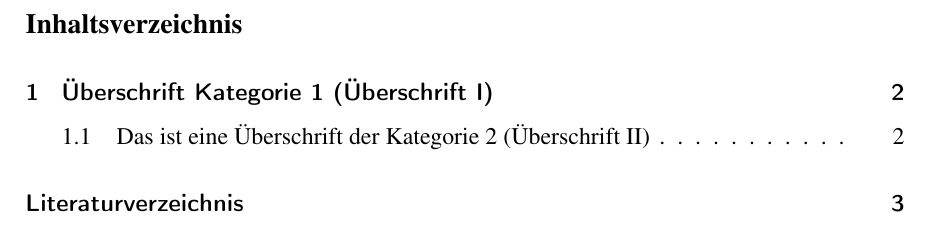
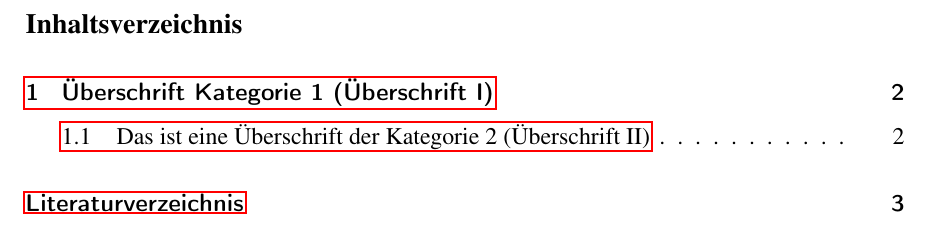
Before and after one commit to FrHorschig/latex-vorlage-philosophie-erfurt, a LaTeX document (beispiel.tex, which reads hausarbeit_philosophie.cls): part of page 2 of 4, cut so that both start at the same text. Compiled offline with pdfLaTeX.

```diff
--- a/beispiel.tex
+++ b/beispiel.tex
@@ -1,6 +1,6 @@
 \documentclass{hausarbeit_philosophie}
 % remove the following line to disable hyperlinks
-% \usepackage{hyperref}
+\usepackage{hyperref}
 \addbibresource{literatur.bib}
 
 \title{Titel der Hausarbeit}
--- a/hausarbeit_philosophie.cls
+++ b/hausarbeit_philosophie.cls
@@ -119,7 +119,7 @@
     {\setunit{\addcomma\space}\printfield{postnote}}}
 \DeclareCiteCommand{\vglparencite}[\mkbibparens]
   {\usebibmacro{prenote}}
-  {vgl.~\usebibmacro{citeindex}
+  {vgl.\usebibmacro{citeindex}
    \usebibmacro{cite}}
   {\multicitedelim}
   {\usebibmacro{comma-postnote}}
```
